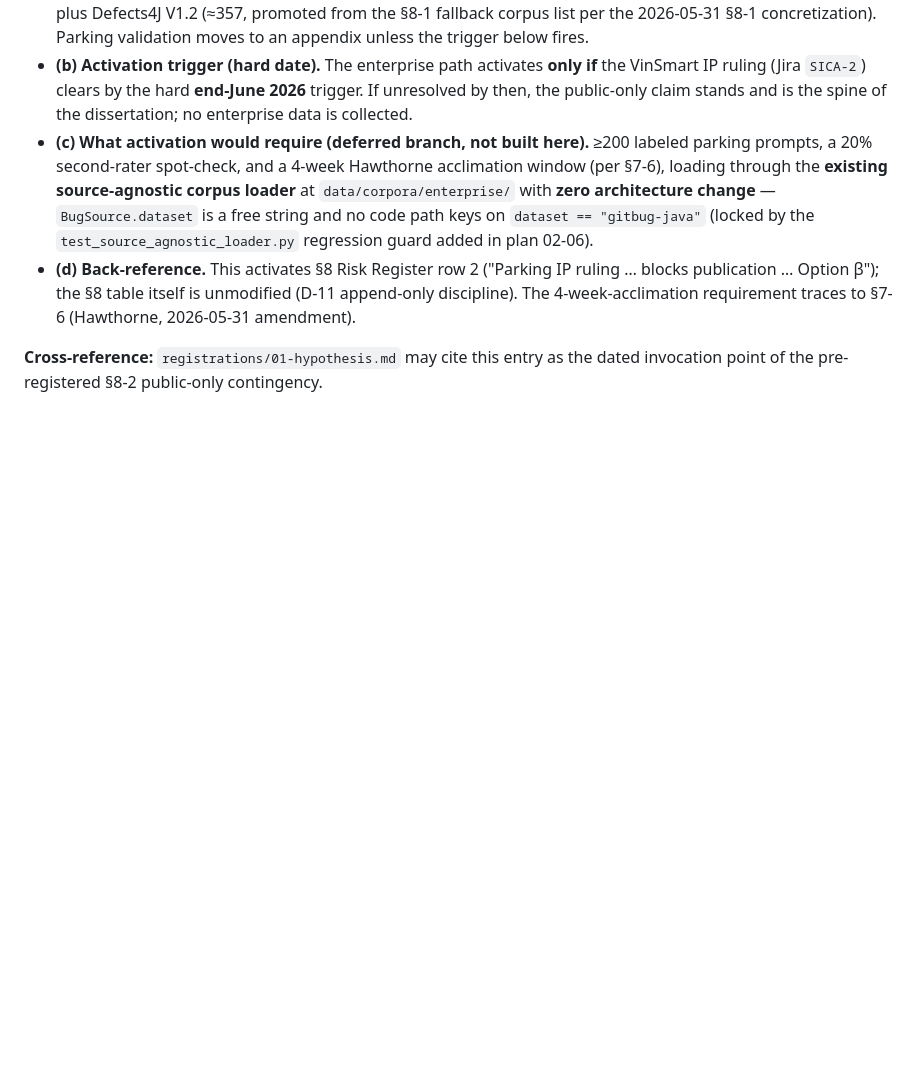
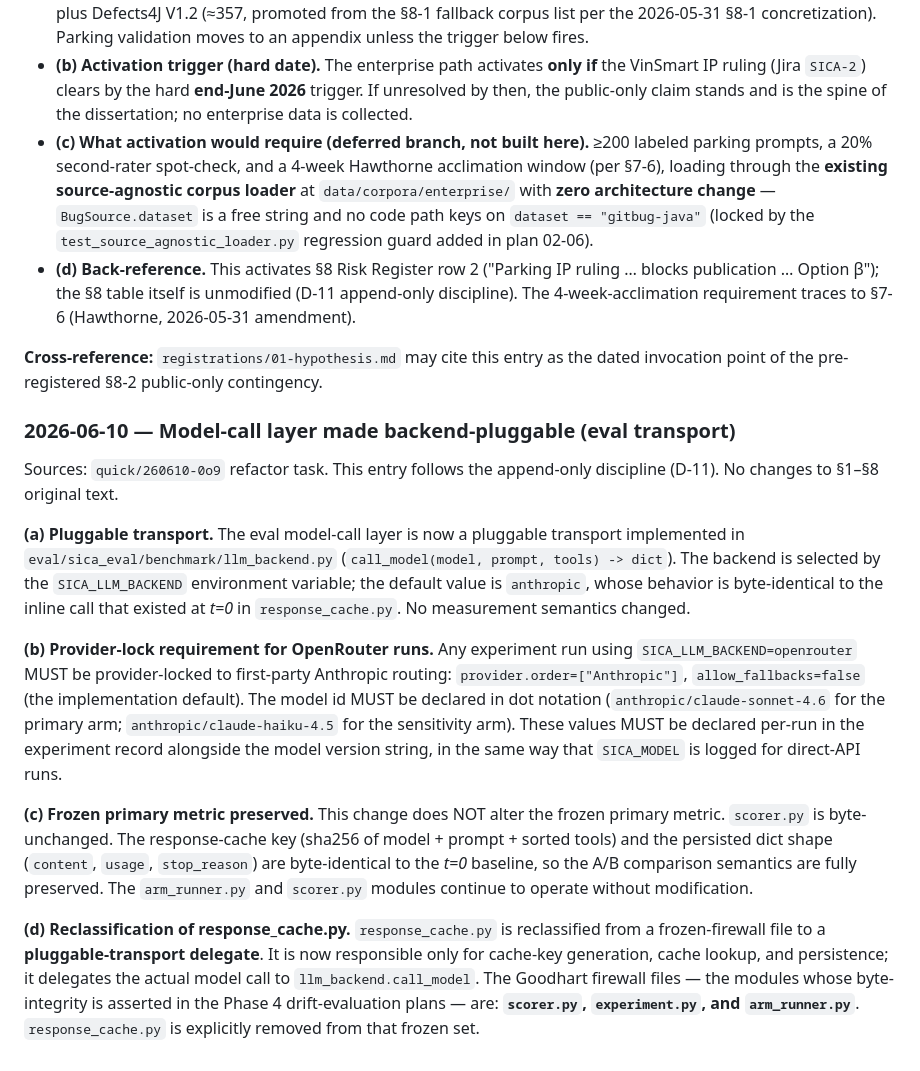
Before and after one commit to thanhtrungnguyen/setdrift, a Markdown page: docs/design/2026-05-20-falsifiable-claim.md, the part around the change. GitHub-like rendering; blank space fills up the shorter version.

Commit message:
docs(design): append 2026-06-10 change-log entry — backend-pluggable eval transport
- Record that llm_backend.call_model is now the pluggable transport (anthropic|openrouter)
- Document OpenRouter provider-lock requirement (order=["Anthropic"], allow_fallbacks=false)
  and dot-notation model id convention for per-run experiment records
- Confirm scorer.py byte-unchanged; cache key + persisted dict shape byte-identical to t=0
- Reclassify response_cache.py from frozen-firewall to pluggable-transport delegate;
  frozen firewall is now scorer.py / experiment.py / arm_runner.py only

```diff
--- a/docs/design/2026-05-20-falsifiable-claim.md
+++ b/docs/design/2026-05-20-falsifiable-claim.md
@@ -162,3 +162,15 @@ Per Phase 2 discussion decision **D-37** (`.planning/phases/02-measurement-found
 - **(d) Back-reference.** This activates §8 Risk Register row 2 ("Parking IP ruling … blocks publication … Option β"); the §8 table itself is unmodified (D-11 append-only discipline). The 4-week-acclimation requirement traces to §7-6 (Hawthorne, 2026-05-31 amendment).
 
 **Cross-reference:** `registrations/01-hypothesis.md` may cite this entry as the dated invocation point of the pre-registered §8-2 public-only contingency.
+
+### 2026-06-10 — Model-call layer made backend-pluggable (eval transport)
+
+Sources: `quick/260610-0o9` refactor task. This entry follows the append-only discipline (D-11). No changes to §1–§8 original text.
+
+**(a) Pluggable transport.** The eval model-call layer is now a pluggable transport implemented in `eval/sica_eval/benchmark/llm_backend.py` (`call_model(model, prompt, tools) -> dict`). The backend is selected by the `SICA_LLM_BACKEND` environment variable; the default value is `anthropic`, whose behavior is byte-identical to the inline call that existed at *t=0* in `response_cache.py`. No measurement semantics changed.
+
+**(b) Provider-lock requirement for OpenRouter runs.** Any experiment run using `SICA_LLM_BACKEND=openrouter` MUST be provider-locked to first-party Anthropic routing: `provider.order=["Anthropic"]`, `allow_fallbacks=false` (the implementation default). The model id MUST be declared in dot notation (`anthropic/claude-sonnet-4.6` for the primary arm; `anthropic/claude-haiku-4.5` for the sensitivity arm). These values MUST be declared per-run in the experiment record alongside the model version string, in the same way that `SICA_MODEL` is logged for direct-API runs.
+
+**(c) Frozen primary metric preserved.** This change does NOT alter the frozen primary metric. `scorer.py` is byte-unchanged. The response-cache key (sha256 of model + prompt + sorted tools) and the persisted dict shape (`content`, `usage`, `stop_reason`) are byte-identical to the *t=0* baseline, so the A/B comparison semantics are fully preserved. The `arm_runner.py` and `scorer.py` modules continue to operate without modification.
+
+**(d) Reclassification of response_cache.py.** `response_cache.py` is reclassified from a frozen-firewall file to a **pluggable-transport delegate**. It is now responsible only for cache-key generation, cache lookup, and persistence; it delegates the actual model call to `llm_backend.call_model`. The Goodhart firewall files — the modules whose byte-integrity is asserted in the Phase 4 drift-evaluation plans — are: **`scorer.py`, `experiment.py`, and `arm_runner.py`**. `response_cache.py` is explicitly removed from that frozen set.
```
